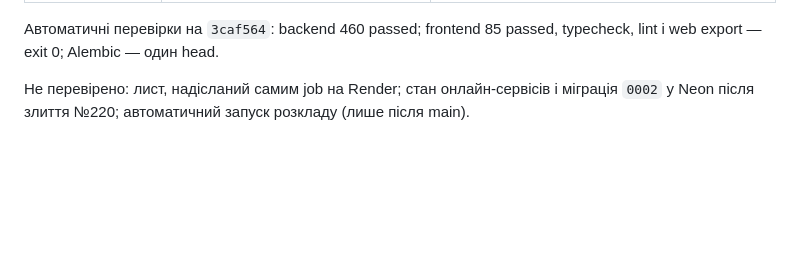
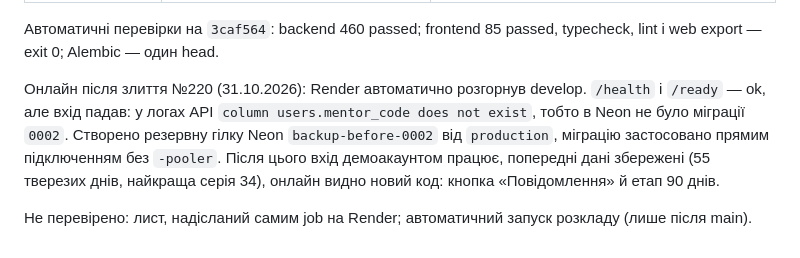
Before and after one commit to ukma-fin-ssdm-2026/Rehab, a Markdown page: docs/validation/kt-b-integration.md, the part around the change. Rendered like a GitHub page; blank space fills up the shorter version.

Commit message:
docs: міграція 0002 у Neon і перевірка входу онлайн

```diff
--- a/docs/validation/kt-b-integration.md
+++ b/docs/validation/kt-b-integration.md
@@ -118,5 +118,13 @@ HTTP-запити через TestClient, справжній `create_due_reminder
 Автоматичні перевірки на `3caf564`: backend 460 passed; frontend 85 passed,
 typecheck, lint і web export — exit 0; Alembic — один head.
 
-Не перевірено: лист, надісланий самим job на Render; стан онлайн-сервісів і
-міграція `0002` у Neon після злиття №220; автоматичний запуск розкладу (лише після main).
+Онлайн після злиття №220 (31.10.2026): Render автоматично розгорнув develop.
+`/health` і `/ready` — ok, але вхід падав: у логах API
+`column users.mentor_code does not exist`, тобто в Neon не було міграції `0002`.
+Створено резервну гілку Neon `backup-before-0002` від `production`, міграцію
+застосовано прямим підключенням без `-pooler`. Після цього вхід демоакаунтом
+працює, попередні дані збережені (55 тверезих днів, найкраща серія 34), онлайн
+видно новий код: кнопка «Повідомлення» й етап 90 днів.
+
+Не перевірено: лист, надісланий самим job на Render; автоматичний запуск
+розкладу (лише після main).
```
